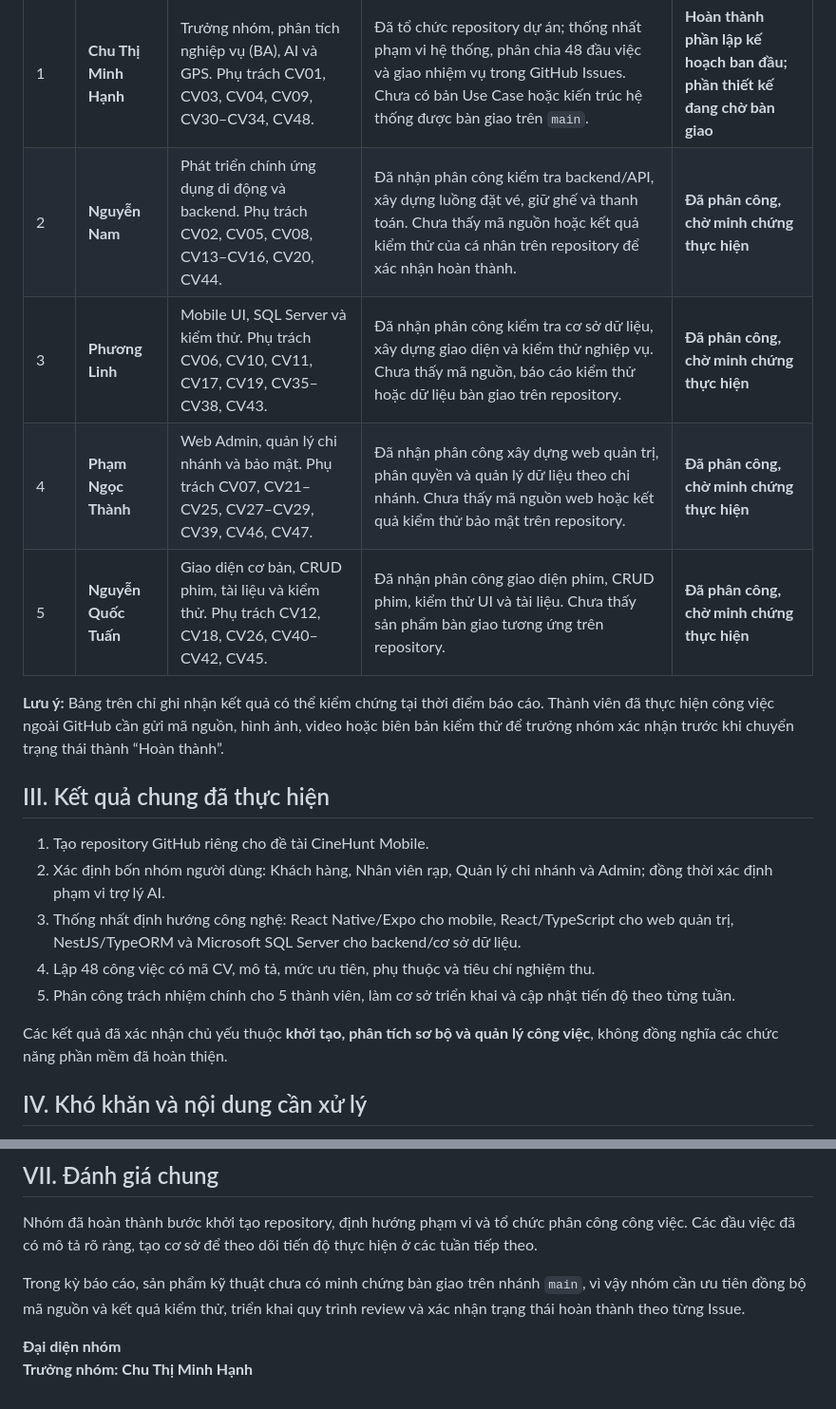
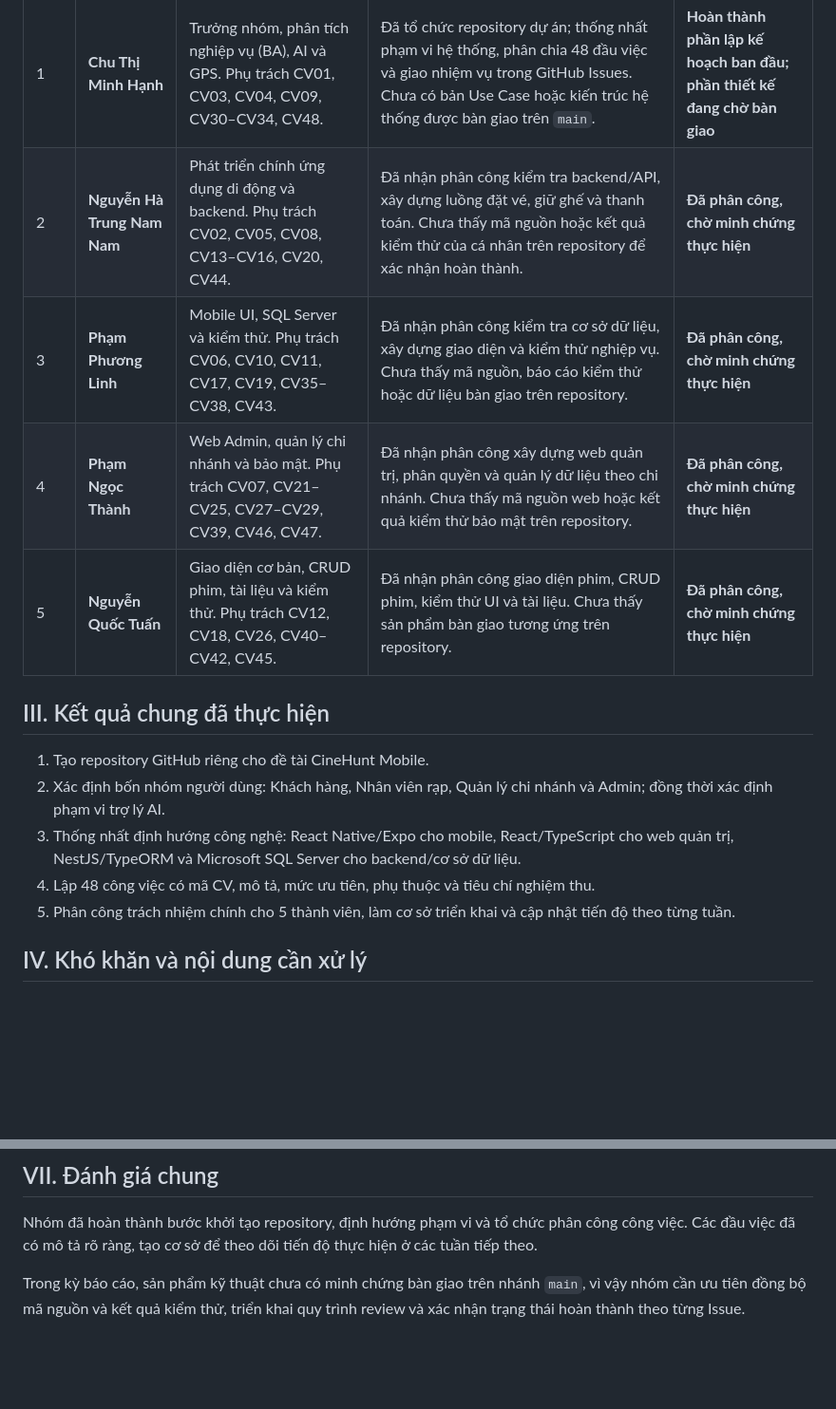
Before and after one commit to Minhhanh-zit/Ung_Dung_Dat_Ve_Xem_Phim, a Markdown page: docs/reports/Bao_cao_tien_do_tuan_1_2026-10-26.md, 2 parts joined by grey strips. Shown at 95% size. Rendered like a GitHub page; blank space fills up the shorter version.

```diff
--- a/docs/reports/Bao_cao_tien_do_tuan_1_2026-10-26.md
+++ b/docs/reports/Bao_cao_tien_do_tuan_1_2026-10-26.md
@@ -24,12 +24,11 @@ Nhóm đã tạo repository riêng và lập **48 GitHub Issues (CV01–CV48)**,
 | STT | Thành viên | Nhiệm vụ phụ trách | Công việc đã ghi nhận trong tuần | Trạng thái |
 |---|---|---|---|---|
 | 1 | **Chu Thị Minh Hạnh** | Trưởng nhóm, phân tích nghiệp vụ (BA), AI và GPS. Phụ trách CV01, CV03, CV04, CV09, CV30–CV34, CV48. | Đã tổ chức repository dự án; thống nhất phạm vi hệ thống, phân chia 48 đầu việc và giao nhiệm vụ trong GitHub Issues. Chưa có bản Use Case hoặc kiến trúc hệ thống được bàn giao trên `main`. | **Hoàn thành phần lập kế hoạch ban đầu; phần thiết kế đang chờ bàn giao** |
-| 2 | **Nguyễn Nam** | Phát triển chính ứng dụng di động và backend. Phụ trách CV02, CV05, CV08, CV13–CV16, CV20, CV44. | Đã nhận phân công kiểm tra backend/API, xây dựng luồng đặt vé, giữ ghế và thanh toán. Chưa thấy mã nguồn hoặc kết quả kiểm thử của cá nhân trên repository để xác nhận hoàn thành. | **Đã phân công, chờ minh chứng thực hiện** |
-| 3 | **Phương Linh** | Mobile UI, SQL Server và kiểm thử. Phụ trách CV06, CV10, CV11, CV17, CV19, CV35–CV38, CV43. | Đã nhận phân công kiểm tra cơ sở dữ liệu, xây dựng giao diện và kiểm thử nghiệp vụ. Chưa thấy mã nguồn, báo cáo kiểm thử hoặc dữ liệu bàn giao trên repository. | **Đã phân công, chờ minh chứng thực hiện** |
+| 2 | **Nguyễn Hà Trung Nam Nam** | Phát triển chính ứng dụng di động và backend. Phụ trách CV02, CV05, CV08, CV13–CV16, CV20, CV44. | Đã nhận phân công kiểm tra backend/API, xây dựng luồng đặt vé, giữ ghế và thanh toán. Chưa thấy mã nguồn hoặc kết quả kiểm thử của cá nhân trên repository để xác nhận hoàn thành. | **Đã phân công, chờ minh chứng thực hiện** |
+| 3 | **Phạm Phương Linh** | Mobile UI, SQL Server và kiểm thử. Phụ trách CV06, CV10, CV11, CV17, CV19, CV35–CV38, CV43. | Đã nhận phân công kiểm tra cơ sở dữ liệu, xây dựng giao diện và kiểm thử nghiệp vụ. Chưa thấy mã nguồn, báo cáo kiểm thử hoặc dữ liệu bàn giao trên repository. | **Đã phân công, chờ minh chứng thực hiện** |
 | 4 | **Phạm Ngọc Thành** | Web Admin, quản lý chi nhánh và bảo mật. Phụ trách CV07, CV21–CV25, CV27–CV29, CV39, CV46, CV47. | Đã nhận phân công xây dựng web quản trị, phân quyền và quản lý dữ liệu theo chi nhánh. Chưa thấy mã nguồn web hoặc kết quả kiểm thử bảo mật trên repository. | **Đã phân công, chờ minh chứng thực hiện** |
 | 5 | **Nguyễn Quốc Tuấn** | Giao diện cơ bản, CRUD phim, tài liệu và kiểm thử. Phụ trách CV12, CV18, CV26, CV40–CV42, CV45. | Đã nhận phân công giao diện phim, CRUD phim, kiểm thử UI và tài liệu. Chưa thấy sản phẩm bàn giao tương ứng trên repository. | **Đã phân công, chờ minh chứng thực hiện** |
 
-**Lưu ý:** Bảng trên chỉ ghi nhận kết quả có thể kiểm chứng tại thời điểm báo cáo. Thành viên đã thực hiện công việc ngoài GitHub cần gửi mã nguồn, hình ảnh, video hoặc biên bản kiểm thử để trưởng nhóm xác nhận trước khi chuyển trạng thái thành “Hoàn thành”.
 
 ## III. Kết quả chung đã thực hiện
 
@@ -39,7 +38,7 @@ Nhóm đã tạo repository riêng và lập **48 GitHub Issues (CV01–CV48)**,
 4. Lập 48 công việc có mã CV, mô tả, mức ưu tiên, phụ thuộc và tiêu chí nghiệm thu.
 5. Phân công trách nhiệm chính cho 5 thành viên, làm cơ sở triển khai và cập nhật tiến độ theo từng tuần.
 
-Các kết quả đã xác nhận chủ yếu thuộc **khởi tạo, phân tích sơ bộ và quản lý công việc**, không đồng nghĩa các chức năng phần mềm đã hoàn thiện.
+
 
 ## IV. Khó khăn và nội dung cần xử lý
 
@@ -73,6 +72,3 @@ Các kết quả đã xác nhận chủ yếu thuộc **khởi tạo, phân tíc
 Nhóm đã hoàn thành bước khởi tạo repository, định hướng phạm vi và tổ chức phân công công việc. Các đầu việc đã có mô tả rõ ràng, tạo cơ sở để theo dõi tiến độ thực hiện ở các tuần tiếp theo.
 
 Trong kỳ báo cáo, sản phẩm kỹ thuật chưa có minh chứng bàn giao trên nhánh `main`, vì vậy nhóm cần ưu tiên đồng bộ mã nguồn và kết quả kiểm thử, triển khai quy trình review và xác nhận trạng thái hoàn thành theo từng Issue.
-
-**Đại diện nhóm**
-**Trưởng nhóm: Chu Thị Minh Hạnh**
```
